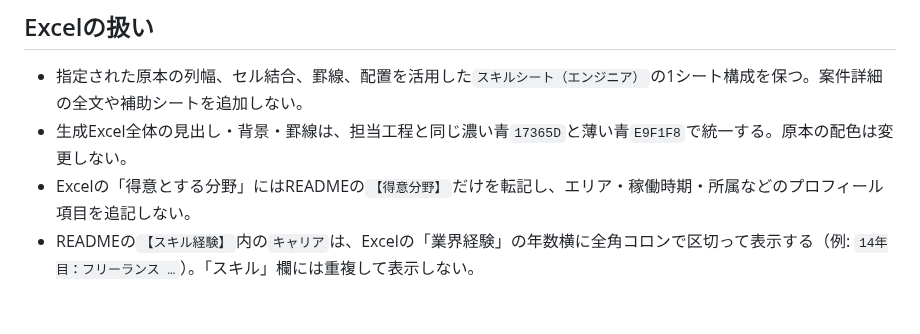
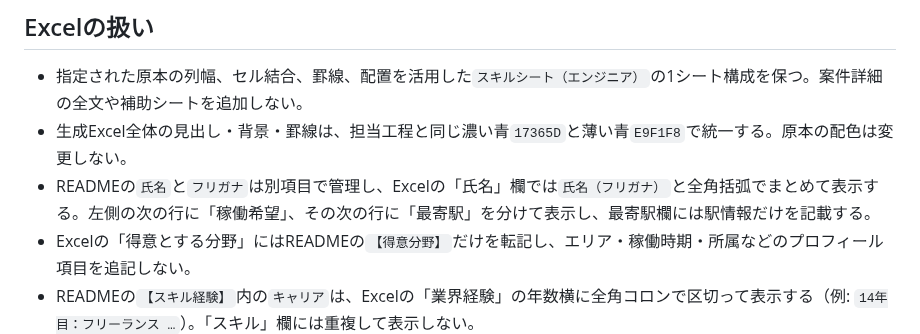
Before and after one commit to t-hirata74/profile, a Markdown page: AGENTS.md, the part around the change. Rendered like a GitHub page; blank space fills up the shorter version.

```diff
--- a/AGENTS.md
+++ b/AGENTS.md
@@ -26,6 +26,7 @@
 
 - 指定された原本の列幅、セル結合、罫線、配置を活用した`スキルシート（エンジニア）`の1シート構成を保つ。案件詳細の全文や補助シートを追加しない。
 - 生成Excel全体の見出し・背景・罫線は、担当工程と同じ濃い青`17365D`と薄い青`E9F1F8`で統一する。原本の配色は変更しない。
+- READMEの`氏名`と`フリガナ`は別項目で管理し、Excelの「氏名」欄では`氏名（フリガナ）`と全角括弧でまとめて表示する。左側の次の行に「稼働希望」、その次の行に「最寄駅」を分けて表示し、最寄駅欄には駅情報だけを記載する。
 - Excelの「得意とする分野」にはREADMEの`【得意分野】`だけを転記し、エリア・稼働時期・所属などのプロフィール項目を追記しない。
 - READMEの`【スキル経験】`内の`キャリア`は、Excelの「業界経験」の年数横に全角コロンで区切って表示する（例: `14年目：フリーランス …`）。「スキル」欄には重複して表示しない。
 - 担当工程のL:S列は横書きの見出しを読める幅に広げ、黒丸を大きく中央に表示する。生成Excelには入力規則やプルダウンを設定しない。
```
Also changed, not shown: docs/skill-sheet-management.md (+2 -0 lines), docs/images/skill-sheet-overview.png, 4 other files.
